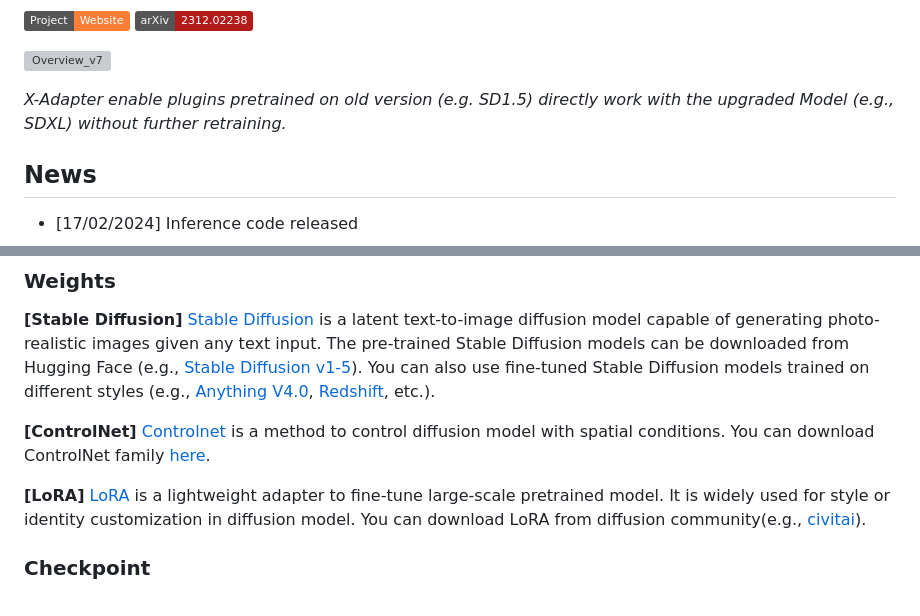
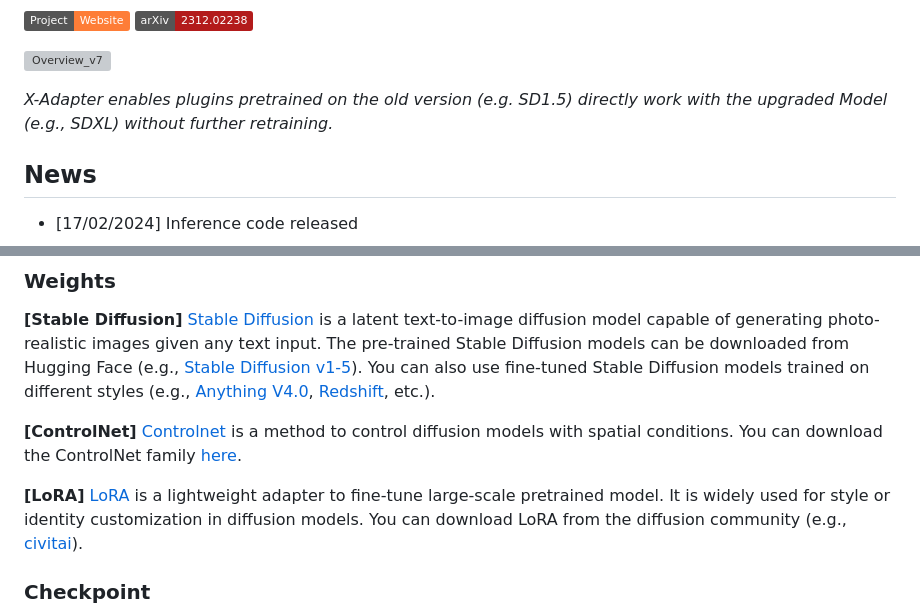
Before and after one commit to showlab/X-Adapter, a Markdown page: README.md, 2 parts joined by grey strips. Drawn GitHub-style; badges without logos; grey boxes are pictures that could not be loaded.

```diff
--- a/README.md
+++ b/README.md
@@ -19,7 +19,7 @@ This repository is the official implementation of [X-Adapter](https://arxiv.org/
 
 ![Overview_v7](https://github.com/showlab/X-Adapter/assets/152716091/eb41c508-826c-404f-8223-09765765823b)
 
-<em> X-Adapter enable plugins pretrained on old version (e.g. SD1.5) directly work with the upgraded Model (e.g., SDXL) without further retraining.</em>
+<em> X-Adapter enables plugins pretrained on the old version (e.g. SD1.5) directly work with the upgraded Model (e.g., SDXL) without further retraining.</em>
 
 [//]: # (<p align="center">)
 
@@ -53,9 +53,9 @@ Installing [xformers](https://github.com/facebookresearch/xformers) is highly re
 
 **[Stable Diffusion]** [Stable Diffusion](https://arxiv.org/abs/2112.10752) is a latent text-to-image diffusion model capable of generating photo-realistic images given any text input. The pre-trained Stable Diffusion models can be downloaded from Hugging Face (e.g., [Stable Diffusion v1-5](https://huggingface.co/runwayml/stable-diffusion-v1-5)). You can also use fine-tuned Stable Diffusion models trained on different styles (e.g., [Anything V4.0](https://huggingface.co/andite/anything-v4.0), [Redshift](https://huggingface.co/nitrosocke/redshift-diffusion), etc.).
 
-**[ControlNet]** [Controlnet](https://github.com/lllyasviel/ControlNet) is a method to control diffusion model with spatial conditions. You can download ControlNet family [here](https://huggingface.co/lllyasviel/ControlNet).
+**[ControlNet]** [Controlnet](https://github.com/lllyasviel/ControlNet) is a method to control diffusion models with spatial conditions. You can download the ControlNet family [here](https://huggingface.co/lllyasviel/ControlNet).
 
-**[LoRA]** [LoRA](https://arxiv.org/abs/2106.09685) is a lightweight adapter to fine-tune large-scale pretrained model. It is widely used for style or identity customization in diffusion model. You can download LoRA from diffusion community(e.g., [civitai](https://civitai.com/)).
+**[LoRA]** [LoRA](https://arxiv.org/abs/2106.09685) is a lightweight adapter to fine-tune large-scale pretrained model. It is widely used for style or identity customization in diffusion models. You can download LoRA from the diffusion community (e.g., [civitai](https://civitai.com/)).
 
 ### Checkpoint
 
```
